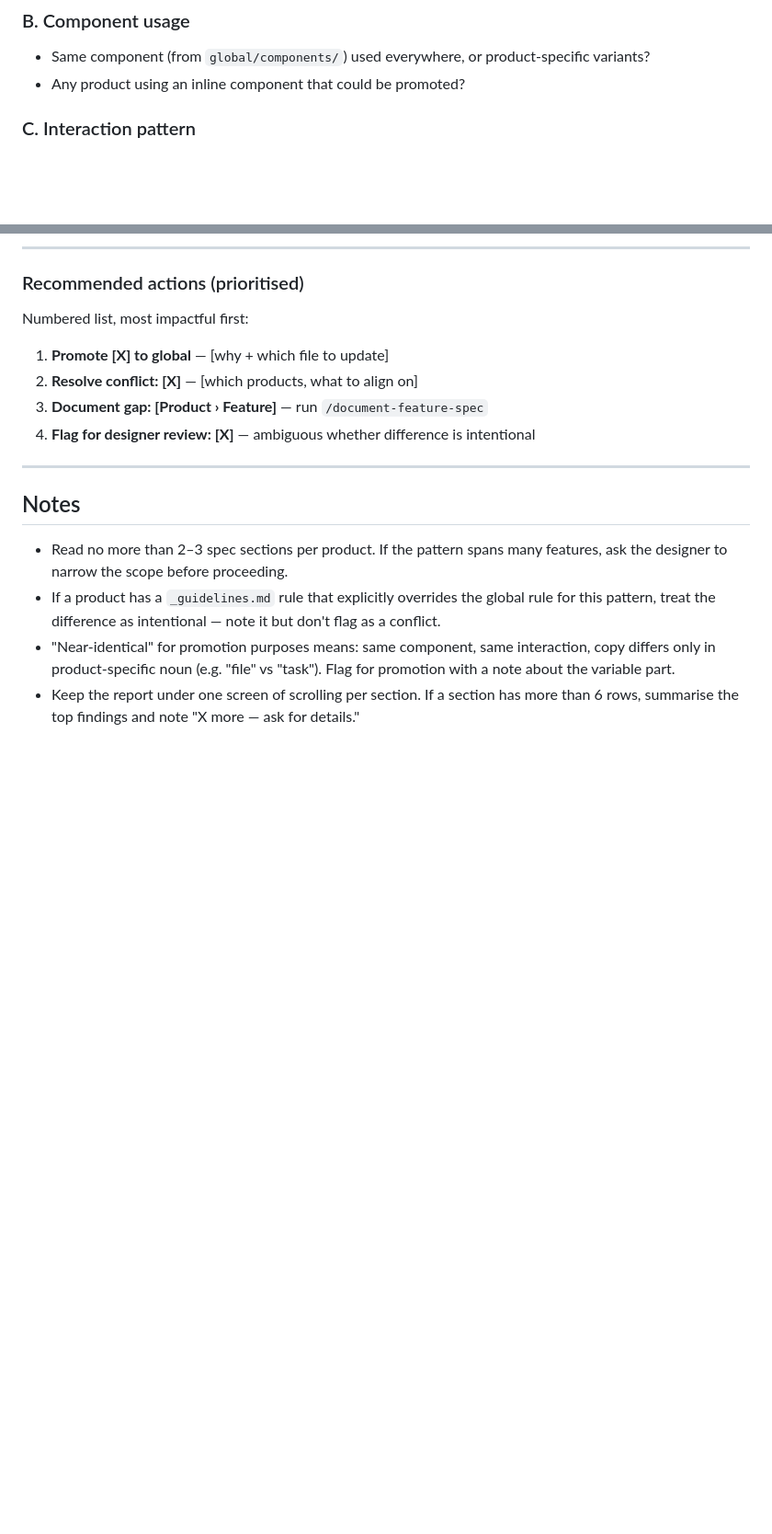
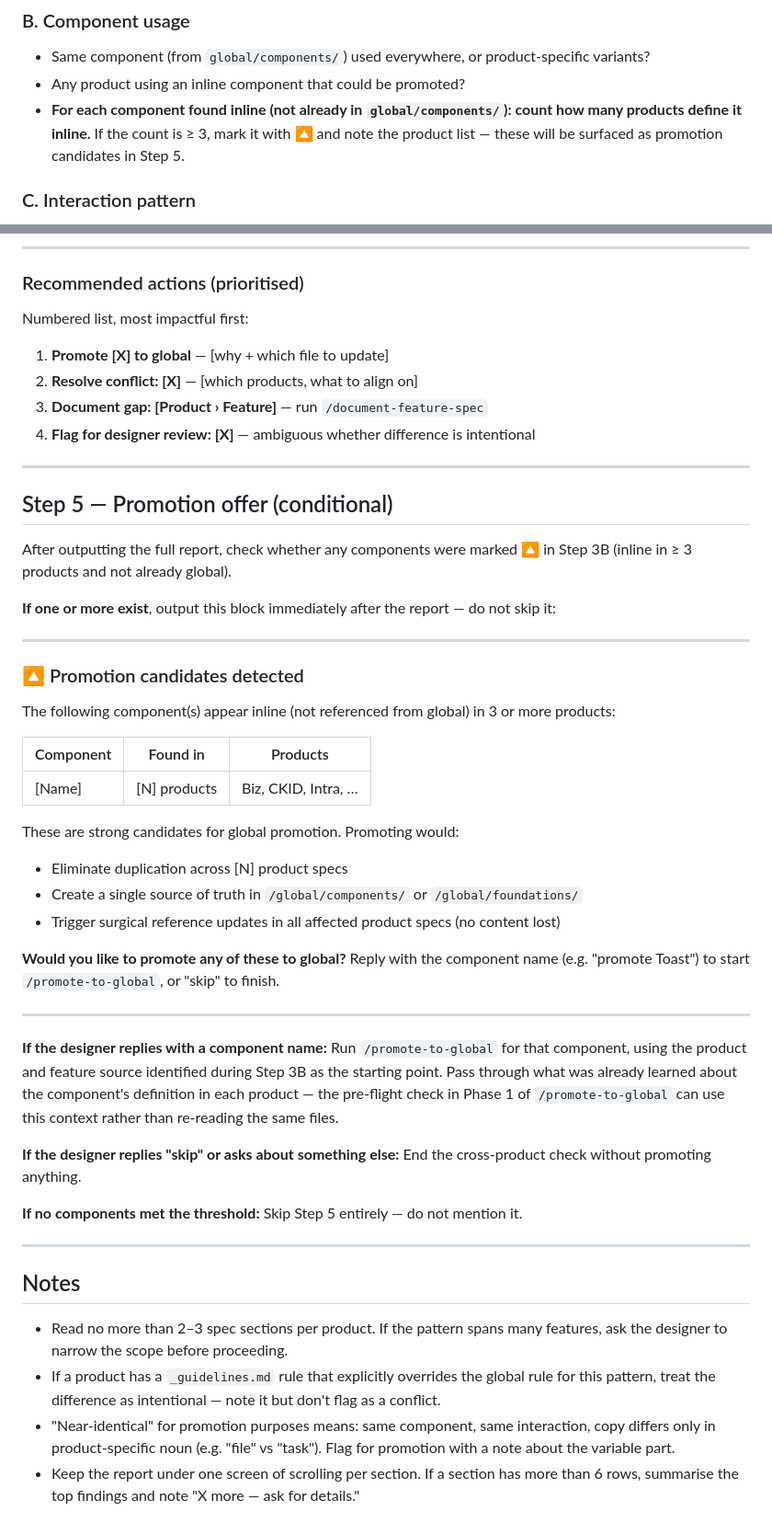
Before and after one commit to faye-ck/ux-library-staging, a Markdown page: .claude/commands/cross-product-check.md, 2 parts joined by grey strips. Shown at 92% size. Drawn GitHub-style; blank space fills up the shorter version.

Commit message:
Add promotion offer to /cross-product-check when component found in 3+ products
- Step 3B: explicitly count how many products define each component inline;
  mark with 🔼 if count ≥ 3 and component is not already in global/components/
- Step 5 (conditional): after the report, if any 🔼 components exist, surface
  a "Promotion candidates detected" block listing them with product counts
  and an offer to run /promote-to-global
- Requires explicit reply ("promote [Name]") before triggering — never
  auto-promotes; "skip" or unrelated reply ends the check cleanly
- If no components meet the threshold, Step 5 is silently skipped
- On confirmation, /promote-to-global runs with context already gathered,
  avoiding redundant file reads

Co-Authored-By: Claude Sonnet 4.6 <noreply@anthropic.com>

```diff
--- a/.claude/commands/cross-product-check.md
+++ b/.claude/commands/cross-product-check.md
@@ -71,6 +71,7 @@ Build a comparison matrix across these five dimensions:
 ### B. Component usage
 - Same component (from `global/components/`) used everywhere, or product-specific variants?
 - Any product using an inline component that could be promoted?
+- **For each component found inline (not already in `global/components/`): count how many products define it inline.** If the count is ≥ 3, mark it with 🔼 and note the product list — these will be surfaced as promotion candidates in Step 5.
 
 ### C. Interaction pattern
 - How does each product handle the same trigger? (e.g. error → retry CTA vs. error → toast vs. error → inline message)
@@ -161,6 +162,43 @@ Numbered list, most impactful first:
 
 ---
 
+## Step 5 — Promotion offer (conditional)
+
+After outputting the full report, check whether any components were marked 🔼 in Step 3B (inline in ≥ 3 products and not already global).
+
+**If one or more exist**, output this block immediately after the report — do not skip it:
+
+---
+
+### 🔼 Promotion candidates detected
+
+The following component(s) appear inline (not referenced from global) in 3 or more products:
+
+| Component | Found in | Products |
+|-----------|----------|---------|
+| [Name] | [N] products | Biz, CKID, Intra, … |
+
+These are strong candidates for global promotion. Promoting would:
+- Eliminate duplication across [N] product specs
+- Create a single source of truth in `/global/components/` or `/global/foundations/`
+- Trigger surgical reference updates in all affected product specs (no content lost)
+
+**Would you like to promote any of these to global?**
+Reply with the component name (e.g. "promote Toast") to start `/promote-to-global`, or "skip" to finish.
+
+---
+
+**If the designer replies with a component name:**
+Run `/promote-to-global` for that component, using the product and feature source identified during Step 3B as the starting point. Pass through what was already learned about the component's definition in each product — the pre-flight check in Phase 1 of `/promote-to-global` can use this context rather than re-reading the same files.
+
+**If the designer replies "skip" or asks about something else:**
+End the cross-product check without promoting anything.
+
+**If no components met the threshold:**
+Skip Step 5 entirely — do not mention it.
+
+---
+
 ## Notes
 
 - Read no more than 2–3 spec sections per product. If the pattern spans many features, ask the designer to narrow the scope before proceeding.
```
